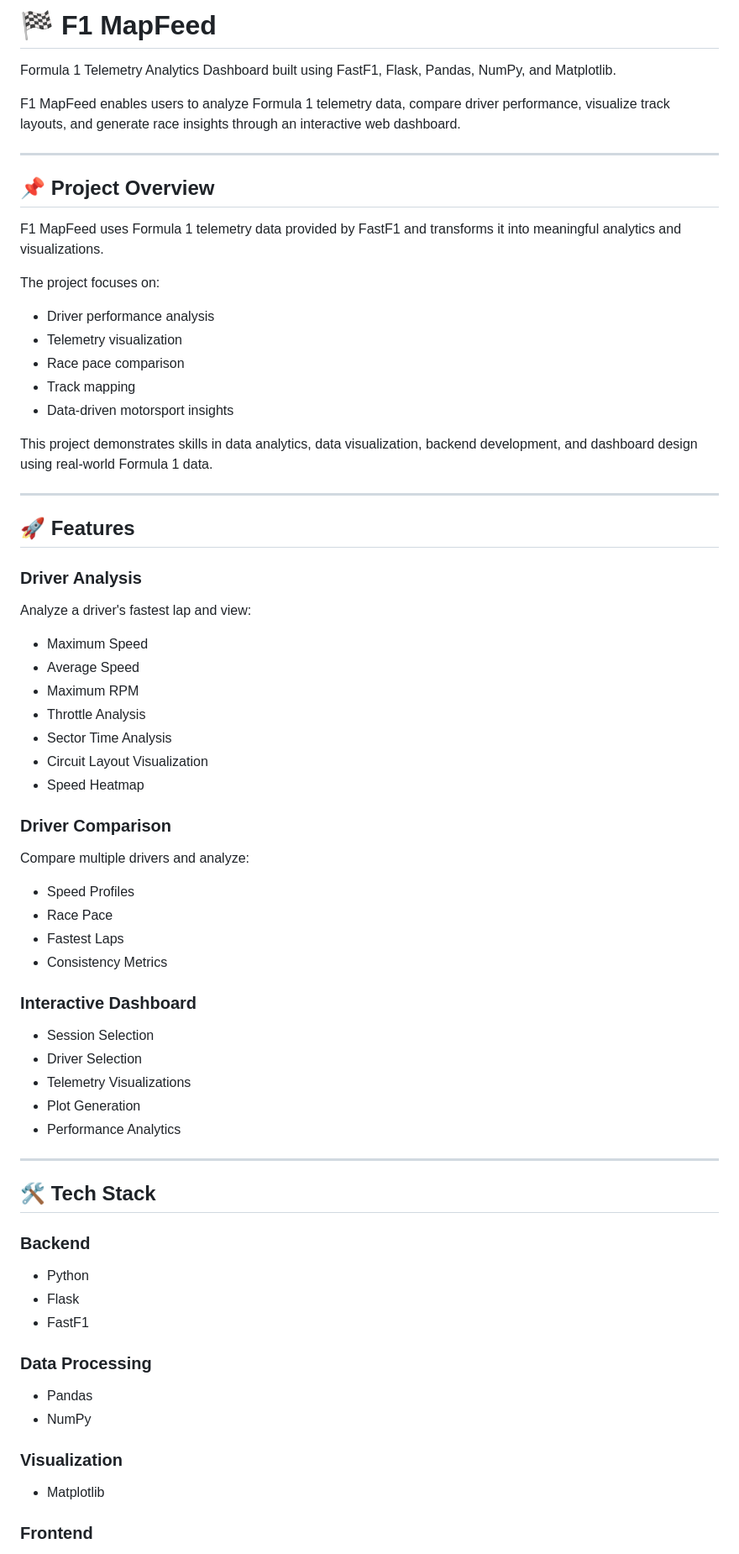
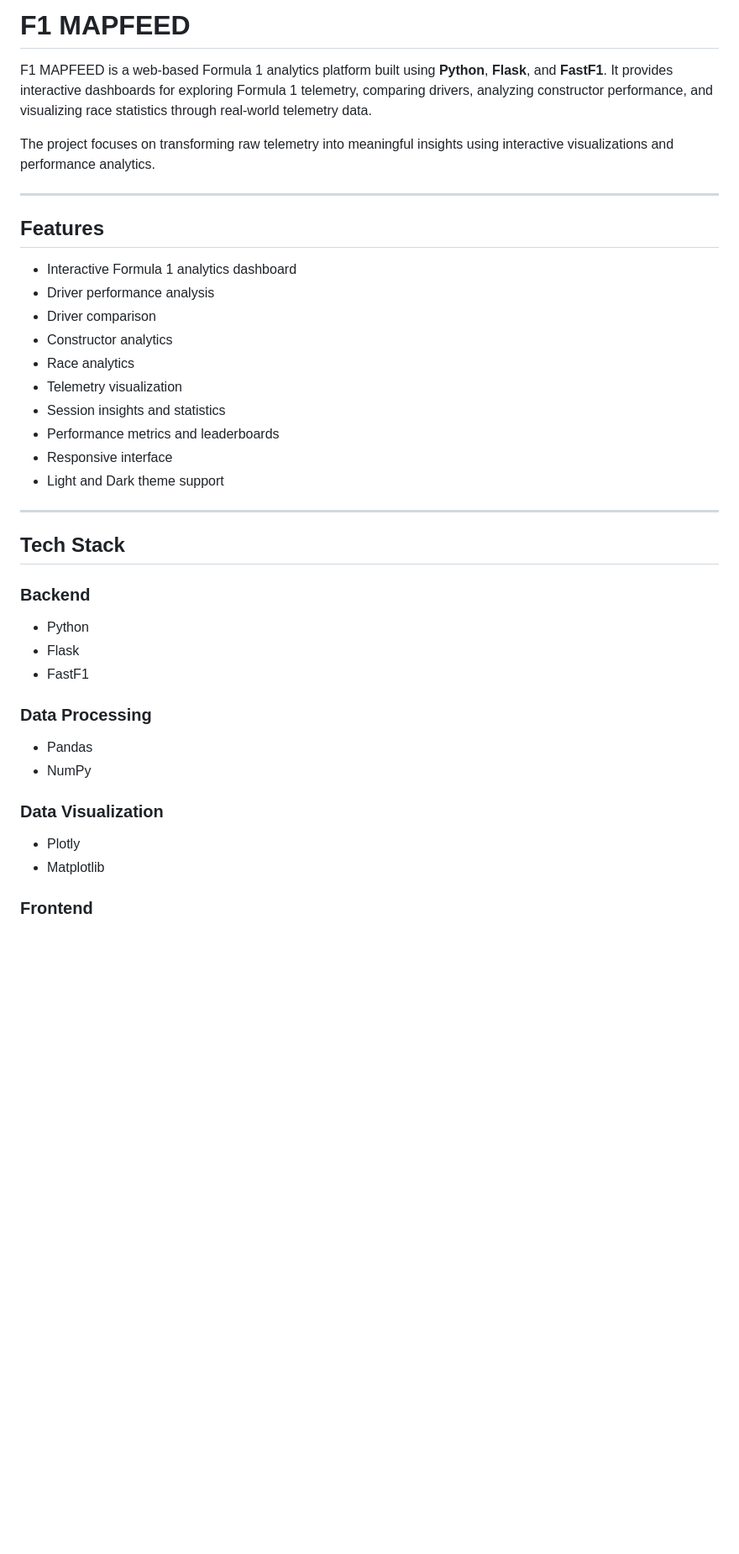
Before and after one commit to Suchendra-018/F1-MapFeed, a Markdown page: README.md, the part around one of its changes. Shown at 84% size. Drawn GitHub-style; blank space fills up the shorter version.

```diff
--- a/README.md
+++ b/README.md
@@ -1,61 +1,27 @@
-# 🏁 F1 MapFeed
+# F1 MAPFEED
 
-Formula 1 Telemetry Analytics Dashboard built using FastF1, Flask, Pandas, NumPy, and Matplotlib.
+F1 MAPFEED is a web-based Formula 1 analytics platform built using **Python**, **Flask**, and **FastF1**. It provides interactive dashboards for exploring Formula 1 telemetry, comparing drivers, analyzing constructor performance, and visualizing race statistics through real-world telemetry data.
 
-F1 MapFeed enables users to analyze Formula 1 telemetry data, compare driver performance, visualize track layouts, and generate race insights through an interactive web dashboard.
+The project focuses on transforming raw telemetry into meaningful insights using interactive visualizations and performance analytics.
 
 ---
 
-## 📌 Project Overview
+## Features
 
-F1 MapFeed uses Formula 1 telemetry data provided by FastF1 and transforms it into meaningful analytics and visualizations.
-
-The project focuses on:
-
+* Interactive Formula 1 analytics dashboard
 * Driver performance analysis
+* Driver comparison
+* Constructor analytics
+* Race analytics
 * Telemetry visualization
-* Race pace comparison
-* Track mapping
-* Data-driven motorsport insights
-
-This project demonstrates skills in data analytics, data visualization, backend development, and dashboard design using real-world Formula 1 data.
+* Session insights and statistics
+* Performance metrics and leaderboards
+* Responsive interface
+* Light and Dark theme support
 
 ---
 
-## 🚀 Features
-
-### Driver Analysis
-
-Analyze a driver's fastest lap and view:
-
-* Maximum Speed
-* Average Speed
-* Maximum RPM
-* Throttle Analysis
-* Sector Time Analysis
-* Circuit Layout Visualization
-* Speed Heatmap
-
-### Driver Comparison
-
-Compare multiple drivers and analyze:
-
-* Speed Profiles
-* Race Pace
-* Fastest Laps
-* Consistency Metrics
-
-### Interactive Dashboard
-
-* Session Selection
-* Driver Selection
-* Telemetry Visualizations
-* Plot Generation
-* Performance Analytics
-
----
-
-## 🛠 Tech Stack
+## Tech Stack
 
 ### Backend
 
@@ -68,8 +34,9 @@ Compare multiple drivers and analyze:
 * Pandas
 * NumPy
 
-### Visualization
+### Data Visualization
 
+* Plotly
 * Matplotlib
 
 ### Frontend
```
Also changed, not shown: other parts of README.md (+126 -91 lines).
